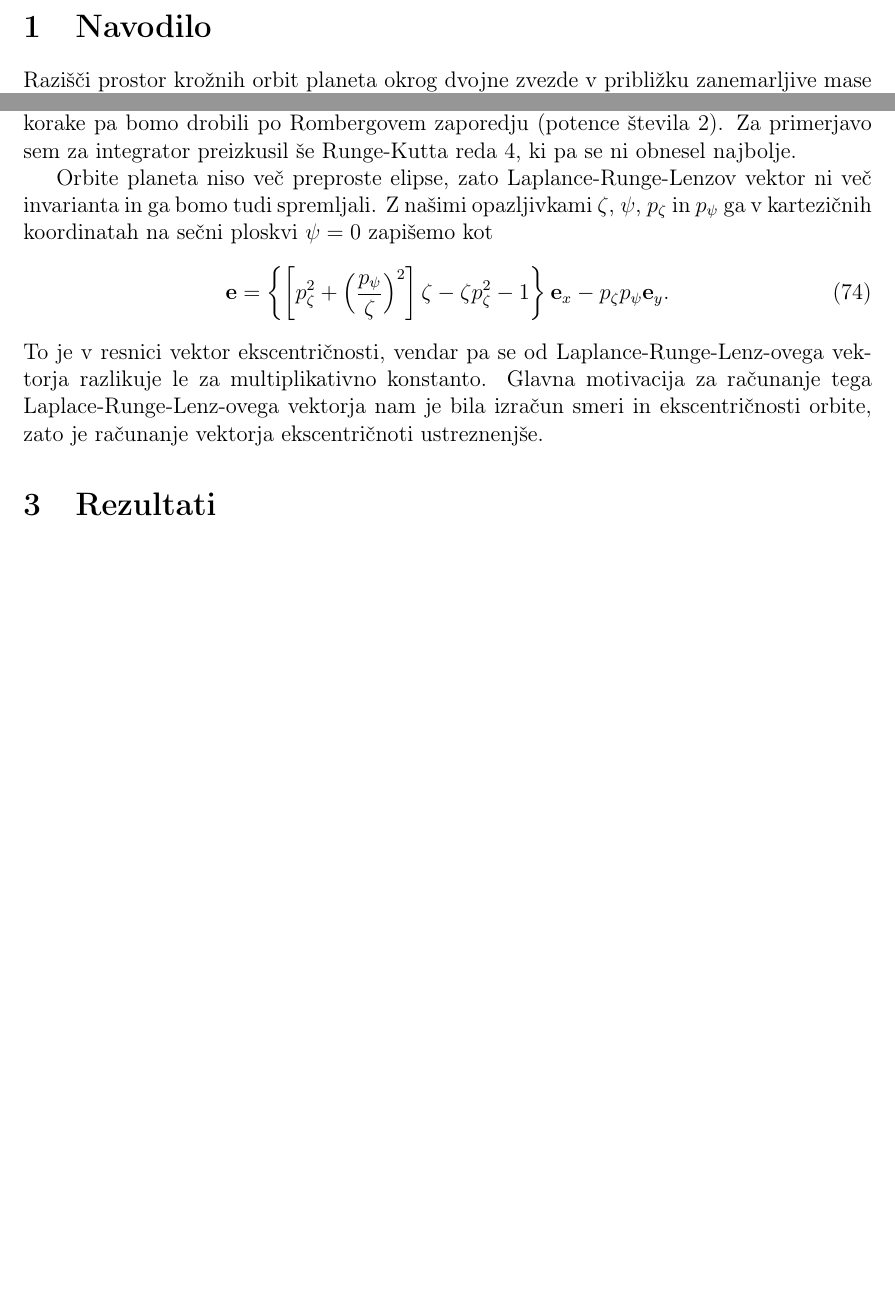
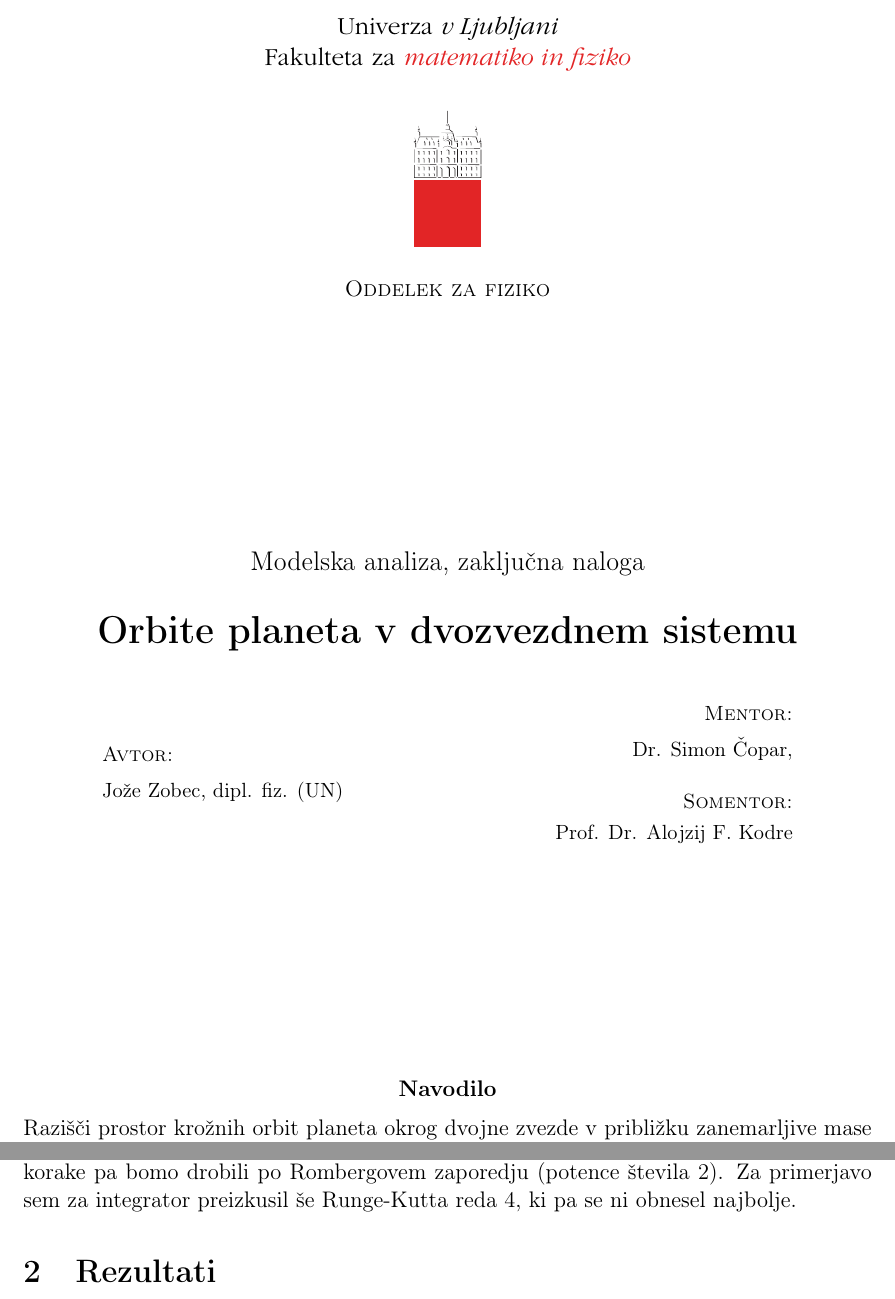
Before and after one commit to jozzez1/Modelska, a LaTeX document (Finale/joze_zobec_modelska.tex): two parts of pages 1 and 13 of 17 before the commit and two parts of pages 1 and 14 of 18 after it, joined at a grey line, cut at the place of the change, the shorter picture padded with empty space. Compiled offline with pdfLaTeX.

Commit message:
almost there

```diff
--- a/Finale/joze_zobec_modelska.tex
+++ b/Finale/joze_zobec_modelska.tex
@@ -84,9 +97,45 @@
 \begin{document}
 
-\section{Navodilo}
+% titlepage
+\begin{titlepage}
+	\begin{figure}[H]
+		\centering
+		\includegraphics[width = 7cm, keepaspectratio=1]{pics/logo.pdf}\\[12pt]
+		{\sc Oddelek za fiziko}\\[4cm]
+	\end{figure}
+	\begin{center}
+		\large{Modelska analiza, zaklju\v cna naloga}\\[0.5cm]
+		\LARGE\textbf{Orbite planeta v dvozvezdnem sistemu}\\[1.0cm]
 
-Razi\v s\v ci prostor kro\v znih orbit planeta okrog dvojne zvezde v pribli\v zku zanemarljive mase
-planeta. Koliko parametrov ima model?
+		\vspace{0.0cm}
+
+		\begin{minipage}{0.4\textwidth}\small
+			\begin{flushleft}
+			\textsc{Avtor:}\\[0.2cm]
+			Jo\v ze Zobec, dipl. fiz. (UN)
+			\end{flushleft}
+		\end{minipage}
+		\begin{minipage}{0.4\textwidth}\small
+			\begin{flushright}
+				\textsc{Mentor:}\\[0.2cm]
+				Dr. Simon \v Copar,\\[0.5cm]
+				\textsc{Somentor:}\\[0.1cm]
+				Prof. Dr. Alojzij F. Kodre
+			\end{flushright}
+		\end{minipage}
+	\end{center}
+
+	\vspace{3.5cm}
+
+	\begin{navodilo}
+		Razi\v s\v ci prostor kro\v znih orbit planeta okrog dvojne zvezde v pribli\v zku zanemarljive mase
+		planeta. Koliko parametrov ima model?
+	\end{navodilo}
+
+	\vfill
+
+	\centering{\footnotesize Ljubljana, \today}
+\end{titlepage}
 
 \section{Razmislek}
 
@@ -667,18 +716,6 @@ Zato bomo na za\v cetku vzeli \v casovni korak, ki je v iracionalnem razmerju z
 pa bomo drobili po Rombergovem zaporedju (potence \v stevila $2$). Za primerjavo sem za integrator preizkusil
 \v se Runge-Kutta reda 4, ki pa se ni obnesel najbolje.
 
-Orbite planeta niso ve\v c preproste elipse, zato Laplance-Runge-Lenzov vektor ni ve\v c invarianta in ga bomo
-tudi spremljali. Z na\v simi opazljivkami $\zeta$, $\psi$, $p_\zeta$ in $p_\psi$ ga v kartezi\v cnih koordinatah
-na se\v cni ploskvi $\psi = 0$ zapi\v semo kot
-\begin{equation}
-	\ee = \left\{\left[p_\zeta^2 + \Big(\frac{p_\psi}{\zeta}\Big)^2\right]\zeta - \zeta p_\zeta^2 - 1\right\}
-		\ee_x - p_\zeta p_\psi \ee_y.
-\end{equation}
-To je v resnici vektor ekscentri\v cnosti, vendar pa se od Laplance-Runge-Lenz-ovega vektorja razlikuje le
-za multiplikativno konstanto. Glavna motivacija za ra\v cunanje tega Laplace-Runge-Lenz-ovega vektorja nam
-je bila izra\v cun smeri in ekscentri\v cnosti orbite, zato je ra\v cunanje vektorja ekscentri\v cnoti
-ustreznenj\v se.
-
 \section{Rezultati}
 
 Nalogo sem re\v seval s programskim jezikom {\tt C}, da bi dosegel \v cim vi\v sjo preciznost za \v cim
```
Also changed, not shown: Finale/joze_zobec_modelska.pdf, Finale/pics/logo.pdf (added), Finale/joze_zobec_modelska.tex (24 more changed lines).
